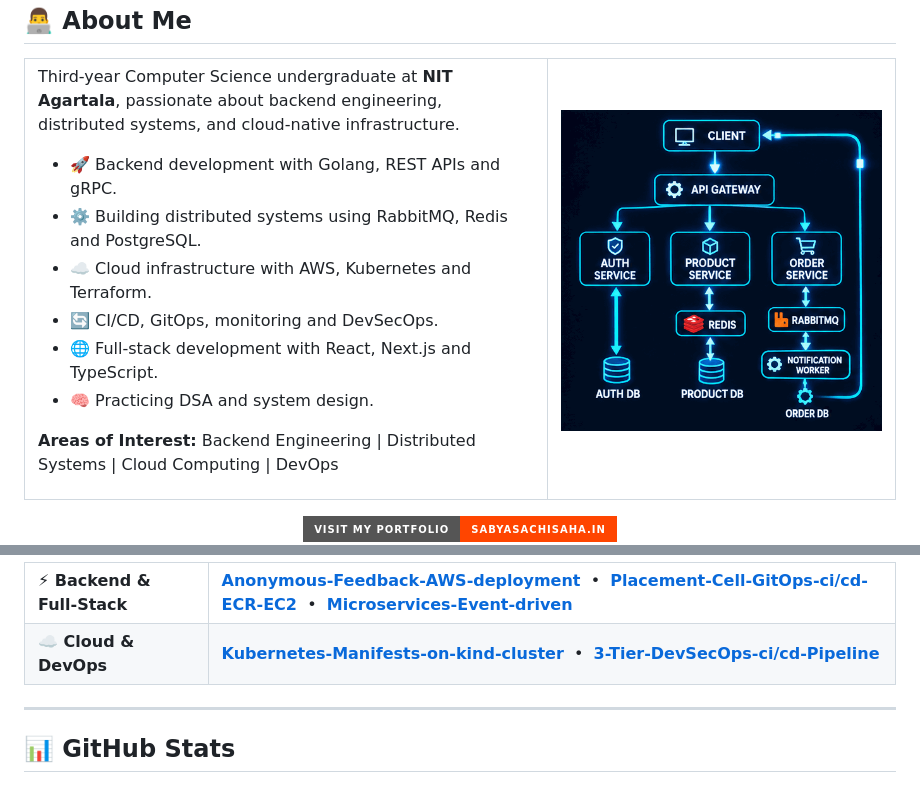
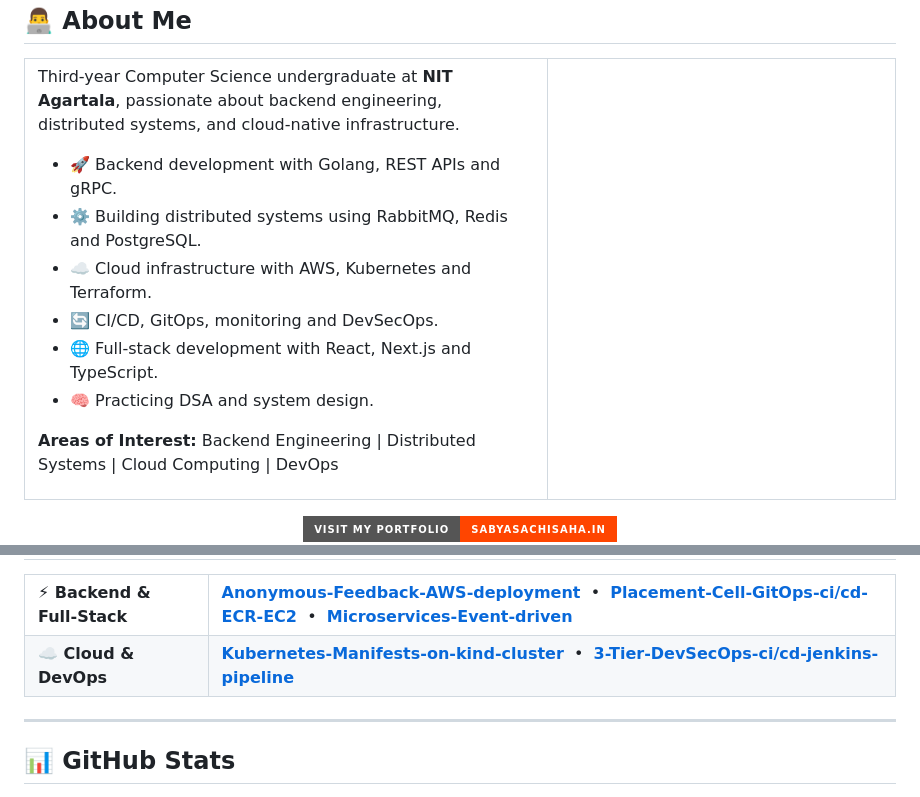
Before and after one commit to Sab-429/Sab-429, a Markdown page: Readme.md, 2 parts joined by grey strips. Drawn GitHub-style; pictures changed too: github-page.gif (added); badges without logos.

Commit message:
add logo

```diff
--- a/Readme.md
+++ b/Readme.md
@@ -21,7 +21,7 @@ Cloud Computing | DevOps
 
 <td width="40%" align="center" valign="middle">
 
-<img src="distributed-architecture.gif"
+<img src="github-page.gif"
      width="100%" alt="Distributed Systems Architecture Animation" />
 
 </td>
@@ -129,7 +129,7 @@ Cloud Computing | DevOps
     <td nowrap>
       <a href="https://github.com/Sab-429/kubernetes-manifests"><b>Kubernetes-Manifests-on-kind-cluster</b></a>
       &nbsp;•&nbsp;
-      <a href="https://github.com/Sab-429/3-Tier-DevSecOps-cicd-Readmefile"><b>3-Tier-DevSecOps-ci/cd-Pipeline</b></a>
+      <a href="https://github.com/Sab-429/3-Tier-DevSecOps-cicd-Readmefile"><b>3-Tier-DevSecOps-ci/cd-jenkins-pipeline</b></a>
     </td>
   </tr>
 </table>
```
